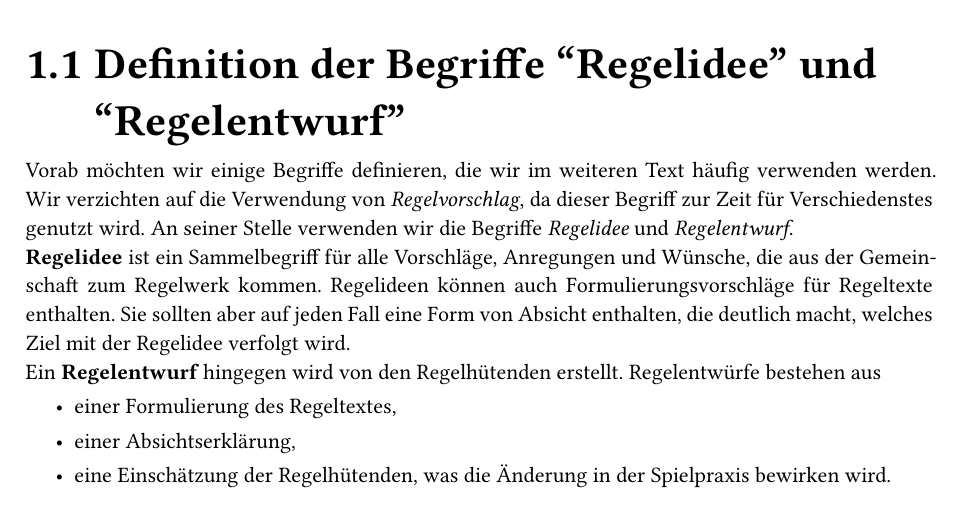
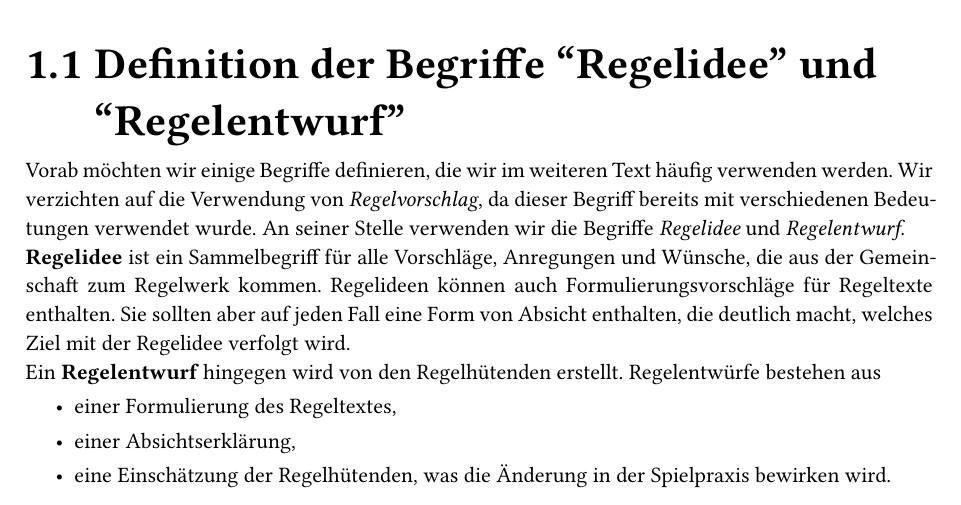
Before and after one commit to LegionaryCohort/larpi_mandat, a Typst document (mandat.typ): part of page 4 of 17, cut so that both start at the same text. Compiled offline with Typst 0.15.

Commit message:
Anpassung Formulierung Regelvorschlag

```diff
--- a/mandat.typ
+++ b/mandat.typ
@@ -126,7 +126,7 @@ Ebenso bemühen wir uns das FAQ (siehe @faq) aktuell zu halten.
 
 == Definition der Begriffe “Regelidee” und “Regelentwurf” <definition_begriffe>
 Vorab möchten wir einige Begriffe definieren, die wir im weiteren Text häufig verwenden werden.
-Wir verzichten auf die Verwendung von _Regelvorschlag_, da dieser Begriff zur Zeit für Verschiedenstes genutzt wird.
+Wir verzichten auf die Verwendung von _Regelvorschlag_, da dieser Begriff bereits mit verschiedenen Bedeutungen verwendet wurde.
 An seiner Stelle verwenden wir die Begriffe _Regelidee_ und _Regelentwurf_.\
 *Regelidee* ist ein Sammelbegriff für alle Vorschläge, Anregungen und Wünsche, die aus der Gemeinschaft zum Regelwerk kommen.
 Regelideen können auch Formulierungsvorschläge für Regeltexte enthalten.
```
